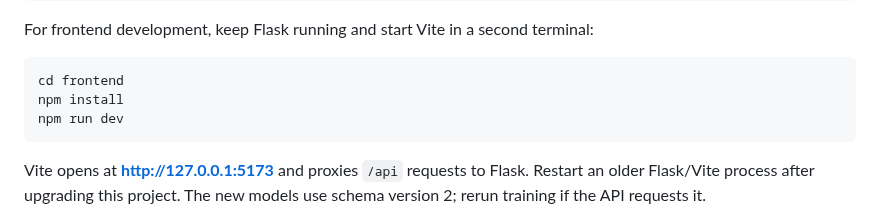
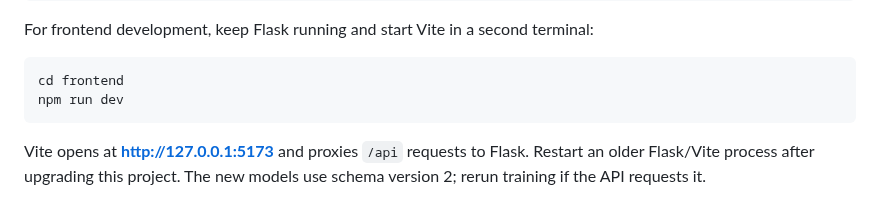
Before and after one commit to Arnav186/FlowSight, a Markdown page: README.md, the part around the change. Drawn GitHub-style.

````diff
--- a/README.md
+++ b/README.md
@@ -54,7 +54,6 @@ For frontend development, keep Flask running and start Vite in a second terminal
 
 ```powershell
 cd frontend
-npm install
 npm run dev
 ```
 
````
Also changed, not shown: report_assets/fig1_clusters.png (added), report_assets/fig2_model_comparison.png (added), report_assets/fig3_system_flow.png (added), report_assets/fig4_group_delay.png (added), 11 other files.
